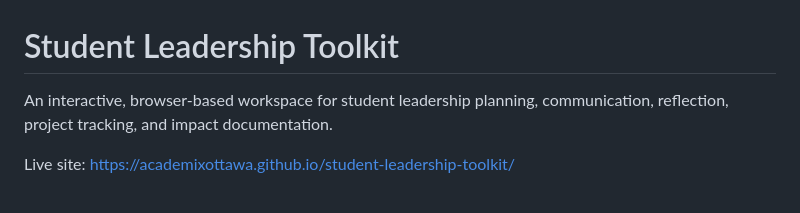
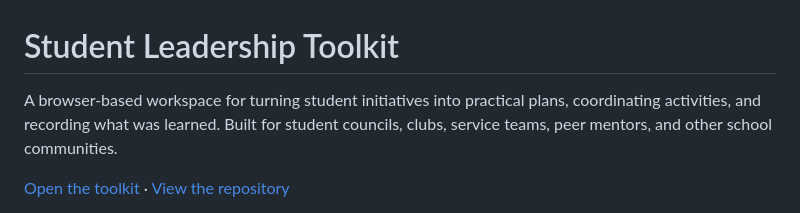
Before and after one commit to AcademixOttawa/student-leadership-toolkit, a Markdown page: README.md, the part around one of its changes. Rendered like a GitHub page.

```diff
--- a/README.md
+++ b/README.md
@@ -1,6 +1,6 @@
 # Student Leadership Toolkit
 
-An interactive, browser-based workspace for student leadership planning, communication, reflection, project tracking, and impact documentation.
+A browser-based workspace for turning student initiatives into practical plans, coordinating activities, and recording what was learned. Built for student councils, clubs, service teams, peer mentors, and other school communities.
 
-Live site: [https://academixottawa.github.io/student-leadership-toolkit/](https://academixottawa.github.io/student-leadership-toolkit/)
+[Open the toolkit](https://academixottawa.github.io/student-leadership-toolkit/) · [View the repository](https://github.com/AcademixOttawa/student-leadership-toolkit)
 
```
Also changed, not shown: other parts of README.md (+60 -74 lines).
